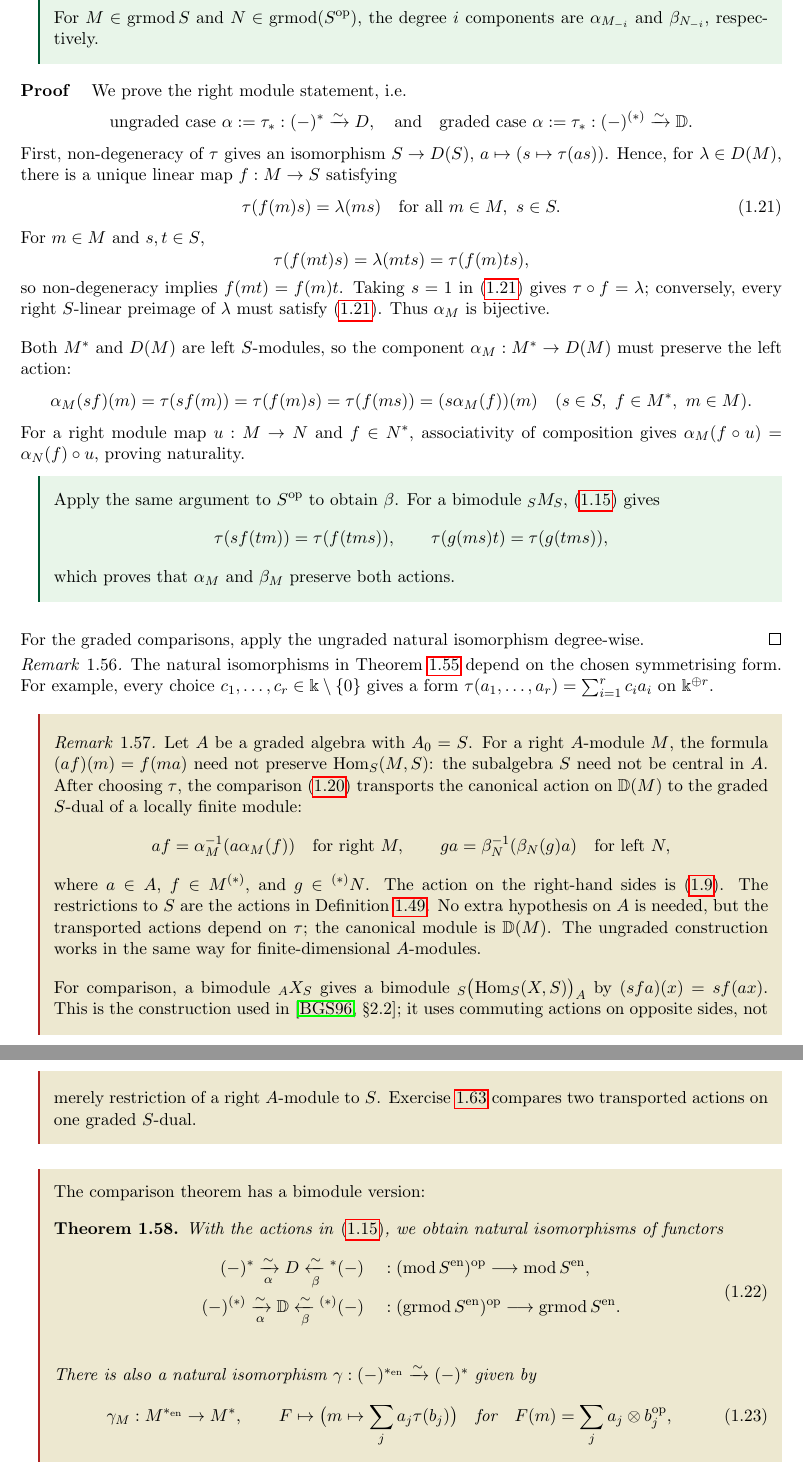
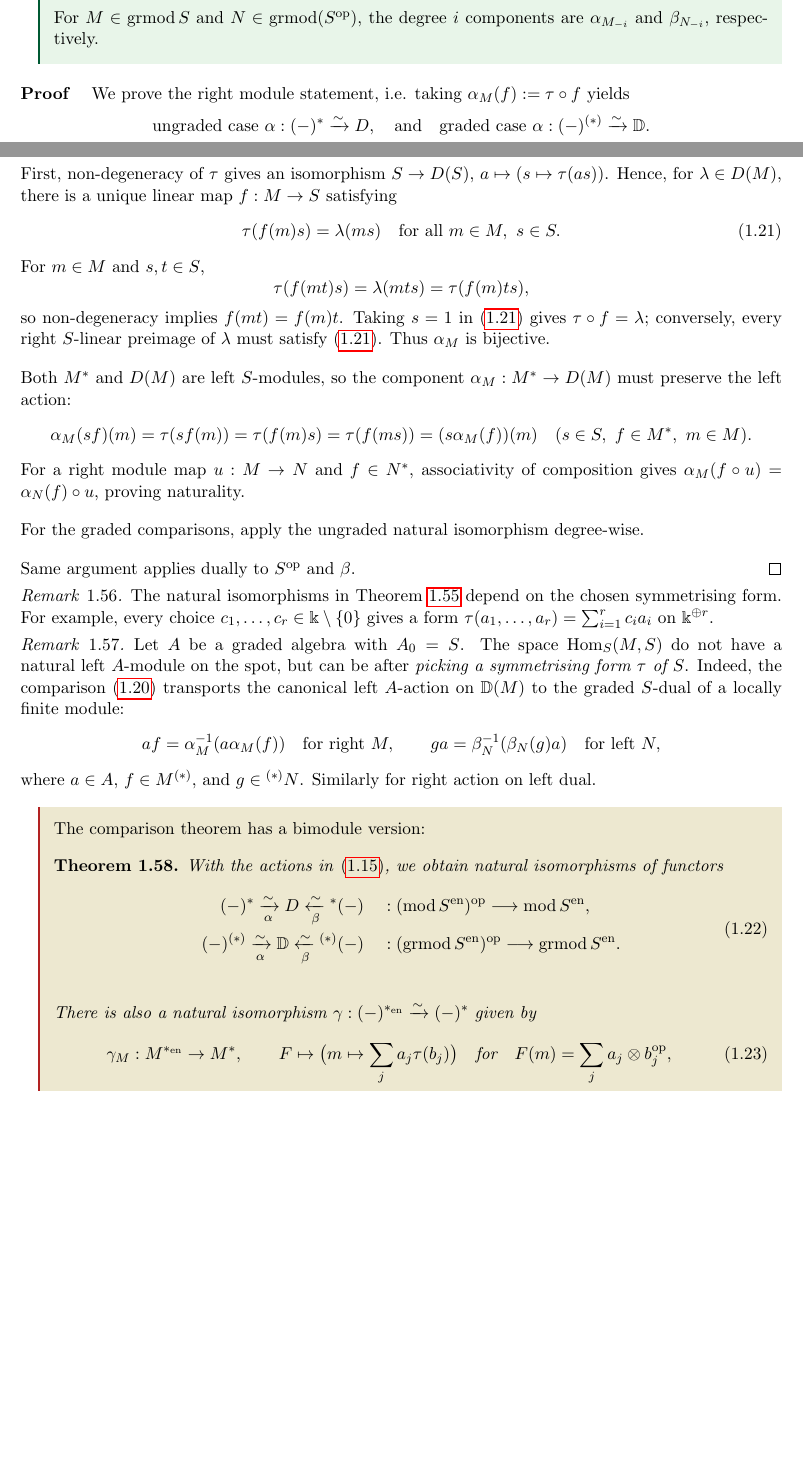
Before and after one commit to aaronkychan/math_work, a LaTeX document (2026_Koszul_lectures/2026_Koszul.tex): two parts of pages 18 and 19 of 48 before the commit and two parts of pages 17 and 18 of 48 after it, joined at a grey line, cut so that both start at the same text, the shorter picture padded with empty space. The pictures show the PDF file 2026_Koszul_lectures/2026_Koszul.pdf that the author committed with the source.

Commit message:
more changes to lecture 1 and 2

```diff
--- a/2026_Koszul_lectures/2026_Koszul.tex
+++ b/2026_Koszul_lectures/2026_Koszul.tex
@@ -328,12 +328,7 @@ N\oplus N'\cong M^{\oplus r}
 Thus $\add M$ consists of direct summands of finite direct sums of $M$.
 \end{example}
 
-In representation theory, one often studies $A$ through $\add A$.
-The distinguished object $A$ recovers the algebra:
-\[
-A\xrightarrow{\sim}\End_A(A),\qquad a\longmapsto(x\mapsto ax),
-\]
-where $\End_A(A):=\Hom_A(A,A)$ has multiplication given by composition.
+In modern representation theory, remembering $A$ and $\add A$ holds the same categorical information is crucial in utilising cateogircal technique in representation theory; this allows one to push many results to a more abstract framework.
 
 \begin{definition}\label{def:functor}
 A \defn{functor} $F:\CC\to\CD$ assigns an object $F(X)$ to each object $X$ and a morphism $F(f):F(X)\to F(Y)$ to each $f:X\to Y$, such that
@@ -1463,9 +1456,9 @@ For $M\in\grmod S$ and $N\in\grmod(S^\op)$, the degree $i$ components are $\alph
 \end{supplementary}
 
 \begin{proof}
-We prove the right module statement, i.e.
-\[
-\text{ungraded case } \alpha:=\tau_*: (-)^*\xrightarrow{\sim} D, \quad \text{and}\quad \text{graded case }\alpha:=\tau_*: (-)^{(*)}\xrightarrow{\sim} \bbD.
+We prove the right module statement, i.e. taking $\alpha_M(f):= \tau\circ f$ yields
+\[
+\text{ungraded case } \alpha: (-)^*\xrightarrow{\sim} D, \quad \text{and}\quad \text{graded case }\alpha: (-)^{(*)}\xrightarrow{\sim} \bbD.
 \]
 First, non-degeneracy of $\tau$ gives an isomorphism $S\to D(S)$, $a\mapsto(s\mapsto\tau(as))$.
 Hence, for $\lambda\in D(M)$, there is a unique linear map $f:M\to S$ satisfying
@@ -1490,16 +1483,9 @@ Both $M^*$ and $D(M)$ are left $S$-modules, so the component $\alpha_M:M^*\to D(
 For a right module map $u:M\to N$ and $f\in N^*$, associativity of composition gives
 $\alpha_M(f\circ u)=\alpha_N(f)\circ u$, proving naturality.
 
-\begin{supplementary}
-Apply the same argument to $S^\op$ to obtain $\beta$.
-For a bimodule ${}_SM_S$, \eqref{eq:bimodule-dual-actions} gives
-\[
-\tau(sf(tm))=\tau(f(tms)),\qquad
-\tau(g(ms)t)=\tau(g(tms)),
-\]
-which proves that $\alpha_M$ and $\beta_M$ preserve both actions.
-\end{supplementary}
 For the graded comparisons, apply the ungraded natural isomorphism degree-wise.
+
+Same argument applies dually to $S^\op$ and $\beta$.
 \end{proof}
 
 \begin{remark}
@@ -1508,27 +1494,20 @@ For example, every choice $c_1,\ldots,c_r\in\Bbbk\setminus\{0\}$ gives a form
 $\tau(a_1,\ldots,a_r)=\sum_{i=1}^r c_i a_i$ on $\Bbbk^{\oplus r}$.
 \end{remark}
 
-\begin{advanced}
 \begin{remark}\label{rem:transported-dual-action}
 Let $A$ be a graded algebra with $A_0=S$.
-For a right $A$-module $M$, the formula $(af)(m)=f(ma)$ need not preserve $\Hom_S(M,S)$: the subalgebra $S$ need not be central in $A$.
-After choosing $\tau$, the comparison \eqref{eq:graded-dual-comparison} transports the canonical action on $\bbD(M)$ to the graded $S$-dual of a locally finite module:
+The space $\Hom_S(M,S)$ do not have a natural left $A$-module on the spot, but can be after \emph{picking a symmetrising form $\tau$ of $S$}.
+Indeed, the comparison \eqref{eq:graded-dual-comparison} transports the canonical left $A$-action on $\bbD(M)$ to the graded $S$-dual of a locally finite module:
 \[
 af=\alpha_M^{-1}(a\alpha_M(f))\quad\text{for right }M,
 \qquad ga=\beta_N^{-1}(\beta_N(g)a)\quad\text{for left }N,
 \]
 where $a\in A$, $f\in M^{\grstar}$, and $g\in{}^{\grstar}N$.
-The action on the right-hand sides is \eqref{eq:linear-dual-actions}.
-The restrictions to $S$ are the actions in Definition~\ref{def:S-duals}.
-No extra hypothesis on $A$ is needed, but the transported actions depend on $\tau$; the canonical module is $\bbD(M)$.
-The ungraded construction works in the same way for finite-dimensional $A$-modules.
-
-For comparison, a bimodule ${}_AX_S$ gives a bimodule ${}_S\bigl(\Hom_S(X,S)\bigr)_A$ by
-$(sfa)(x)=s f(ax)$.
-This is the construction used in \cite[\S2.2]{BGS96}; it uses commuting actions on opposite sides, not merely restriction of a right $A$-module to $S$.
-Exercise~\ref{ex:transported-dual-action} compares two transported actions on one graded $S$-dual.
+Similarly for right action on left dual.
+%For comparison, a bimodule ${}_AX_S$ gives a bimodule ${}_S\bigl(\Hom_S(X,S)\bigr)_A$ by$(sfa)(x)=s f(ax)$.
+%This is the construction used in \cite[\S2.2]{BGS96}; it uses commuting actions on opposite sides, not merely restriction of a right $A$-module to $S$.
+%Exercise~\ref{ex:transported-dual-action} compares two transported actions on one graded $S$-dual.
 \end{remark}
-\end{advanced}
 
 
 \begin{advanced}
@@ -1789,8 +1768,8 @@ M\otimes_A(-):\Mod(A^\op)\longrightarrow\Mod(B^\op).
 \]
 On bimodule maps, they retain the outer actions:
 \[
-(-)\otimes_A N:{}_B\Mod_A\longrightarrow{}_B\Mod_C,\qquad
-M\otimes_A(-):{}_A\Mod_C\longrightarrow{}_B\Mod_C.
+(-)\otimes_A N:\Mod A\otimes_\Bbbk B^\op \longrightarrow \Mod C\otimes_\Bbbk B^\op,\qquad
+M\otimes_A(-):\Mod C\otimes_\Bbbk A\longrightarrow\Mod C\otimes_\Bbbk B.
 \]
 \item For $\Bbbk$-algebras $A,B$, a right $A$-module $U$, a bimodule ${}_AV_B$, and a left $B$-module $W$, there is a natural linear isomorphism
 \[
```
Also changed, not shown: 2026_Koszul_lectures/2026_Koszul.pdf, 2026_Koszul_lectures/2026_Koszul.tex (45 more changed lines).
